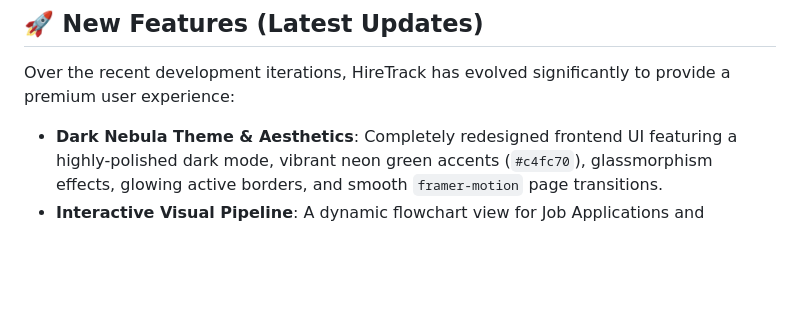
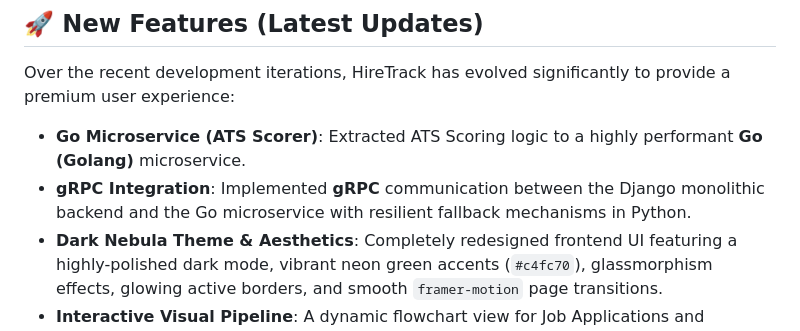
Before and after one commit to Shinu-Cherian/hiretrack, a Markdown page: README.md, the part around the change. GitHub-like rendering; blank space fills up the shorter version.

Commit message:
docs: Update README with recent platform architecture updates

```diff
--- a/README.md
+++ b/README.md
@@ -43,6 +43,8 @@ The platform combines practical job-search tooling with **AI-powered features**
 
 Over the recent development iterations, HireTrack has evolved significantly to provide a premium user experience:
 
+- **Go Microservice (ATS Scorer)**: Extracted ATS Scoring logic to a highly performant **Go (Golang)** microservice.
+- **gRPC Integration**: Implemented **gRPC** communication between the Django monolithic backend and the Go microservice with resilient fallback mechanisms in Python.
 - **Dark Nebula Theme & Aesthetics**: Completely redesigned frontend UI featuring a highly-polished dark mode, vibrant neon green accents (`#c4fc70`), glassmorphism effects, glowing active borders, and smooth `framer-motion` page transitions.
 - **Interactive Visual Pipeline**: A dynamic flowchart view for Job Applications and Referrals showing real-time statistics and interactive progression stages (e.g., *Applied → Phone Screen → Interview → Offer*).
 - **Scribble Feature (Visual Cards)**: A beautifully simulated cursive handwriting animation tool that tracks realistic job search "scribbles" (like follow-ups and mock interviews) stroke-by-stroke on a transparent canvas.
```
